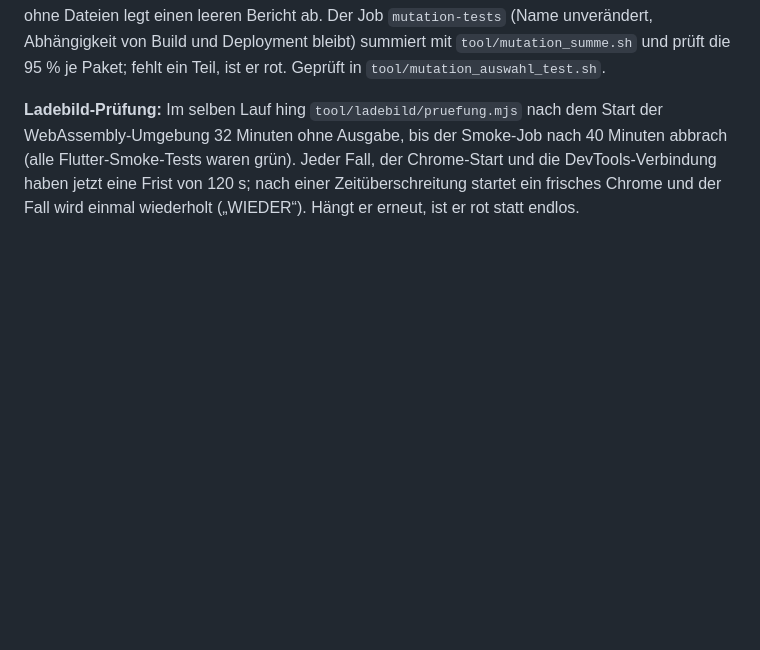
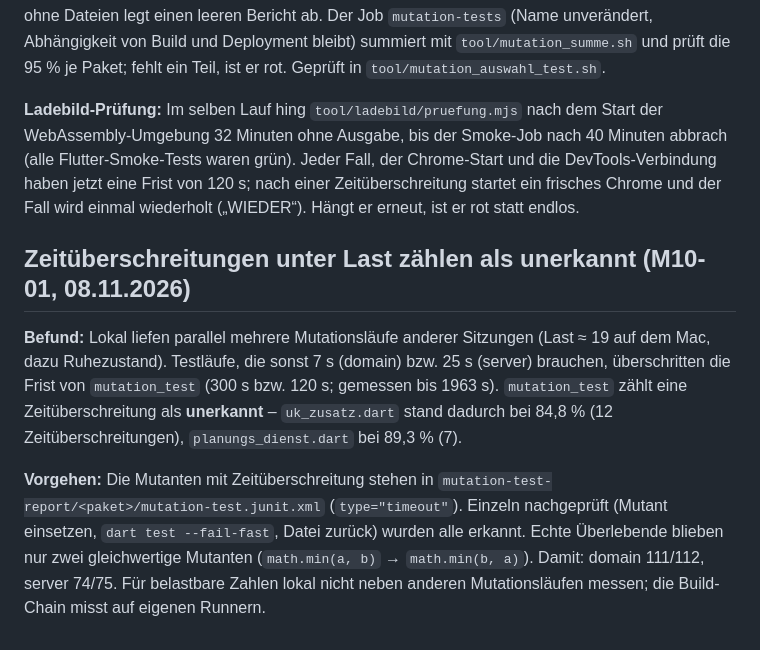
Before and after one commit to premiumterrassen-cmd/terrassenplaner, a Markdown page: docs/erkenntnisse/mutation-tests.md, the part around the change. Drawn GitHub-style; blank space fills up the shorter version.

Commit message:
M10-01: Erkenntnis Zeitüberschreitungen bei Mutationstests unter Last
Co-Authored-By: Claude Opus 5.5 <noreply@anthropic.com>

```diff
--- a/docs/erkenntnisse/mutation-tests.md
+++ b/docs/erkenntnisse/mutation-tests.md
@@ -93,3 +93,9 @@ Die Frist allein reichte nicht: Der nächste Lauf brach wieder in `dielenverlegu
 **Lösung:** Der Job `mutation-teil` läuft als Matrix (domain 4, server 2, app 6 Teile). `tool/mutation.sh` erlaubt dafür `MUTATION_TEIL` zusammen mit `MUTATION_BASIS`: Die geänderten Dateien werden wie im Vollauf nach Größe reihum verteilt, jeder Teil läuft ohne Schwelle. Ein Teil ohne Dateien legt einen leeren Bericht ab. Der Job `mutation-tests` (Name unverändert, Abhängigkeit von Build und Deployment bleibt) summiert mit `tool/mutation_summe.sh` und prüft die 95 % je Paket; fehlt ein Teil, ist er rot. Geprüft in `tool/mutation_auswahl_test.sh`.
 
 **Ladebild-Prüfung:** Im selben Lauf hing `tool/ladebild/pruefung.mjs` nach dem Start der WebAssembly-Umgebung 32 Minuten ohne Ausgabe, bis der Smoke-Job nach 40 Minuten abbrach (alle Flutter-Smoke-Tests waren grün). Jeder Fall, der Chrome-Start und die DevTools-Verbindung haben jetzt eine Frist von 120 s; nach einer Zeitüberschreitung startet ein frisches Chrome und der Fall wird einmal wiederholt („WIEDER“). Hängt er erneut, ist er rot statt endlos.
+
+## Zeitüberschreitungen unter Last zählen als unerkannt (M10-01, 08.11.2026)
+
+**Befund:** Lokal liefen parallel mehrere Mutationsläufe anderer Sitzungen (Last ≈ 19 auf dem Mac, dazu Ruhezustand). Testläufe, die sonst 7 s (domain) bzw. 25 s (server) brauchen, überschritten die Frist von `mutation_test` (300 s bzw. 120 s; gemessen bis 1963 s). `mutation_test` zählt eine Zeitüberschreitung als **unerkannt** – `uk_zusatz.dart` stand dadurch bei 84,8 % (12 Zeitüberschreitungen), `planungs_dienst.dart` bei 89,3 % (7).
+
+**Vorgehen:** Die Mutanten mit Zeitüberschreitung stehen in `mutation-test-report/<paket>/mutation-test.junit.xml` (`type="timeout"`). Einzeln nachgeprüft (Mutant einsetzen, `dart test --fail-fast`, Datei zurück) wurden alle erkannt. Echte Überlebende blieben nur zwei gleichwertige Mutanten (`math.min(a, b)` → `math.min(b, a)`). Damit: domain 111/112, server 74/75. Für belastbare Zahlen lokal nicht neben anderen Mutationsläufen messen; die Build-Chain misst auf eigenen Runnern.
```
